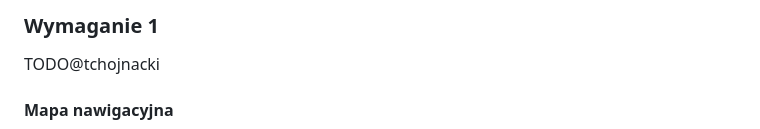
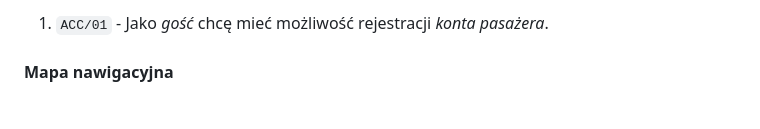
Before and after one commit to PWR-ACS-SE-24/SoftwareSystemDesign, a Markdown page: documentation/course/E1.md, the part around the change printed below. GitHub-like rendering; blank space fills up the shorter version.

```diff
--- a/documentation/course/E1.md
+++ b/documentation/course/E1.md
@@ -590,7 +589,5 @@ Reguły zostały podzielone według encji, których dotyczą oraz są uporządko
 
-### Wymaganie 1
-
-TODO@tchojnacki
+1. `ACC/01` - Jako _gość_ chcę mieć możliwość rejestracji _konta_ _pasażera_.
 
 #### Mapa nawigacyjna
 
```
Also changed, not shown: other parts of documentation/course/E1.md (+112 -7 lines), documentation/course/images/Account1.png (added), documentation/course/images/Account2.png (added), documentation/course/images/Account3.png (added), documentation/course/images/Account4.png (added).
